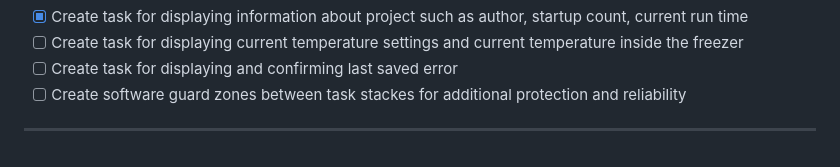
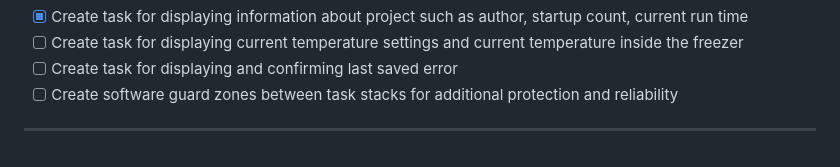
Before and after one commit to alan-kudelko/DrinkCreator6000, a Markdown page: README.md, the part around the change. Rendered like a GitHub page.

Commit message:
Roadmap update

```diff
--- a/README.md
+++ b/README.md
@@ -90,6 +90,6 @@ All logic is implemented in statically allocated FreeRTOS tasks running on a cus
 - [X] Create task for displaying information about project such as author, startup count, current run time
 - [ ] Create task for displaying current temperature settings and current temperature inside the freezer
 - [ ] Create task for displaying and confirming last saved error
-- [ ] Create software guard zones between task stackes for additional protection and reliability
+- [ ] Create software guard zones between task stacks for additional protection and reliability
 
 ---
```
